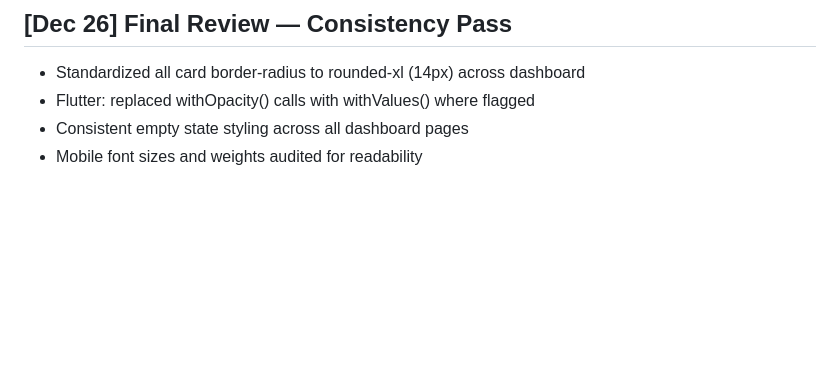
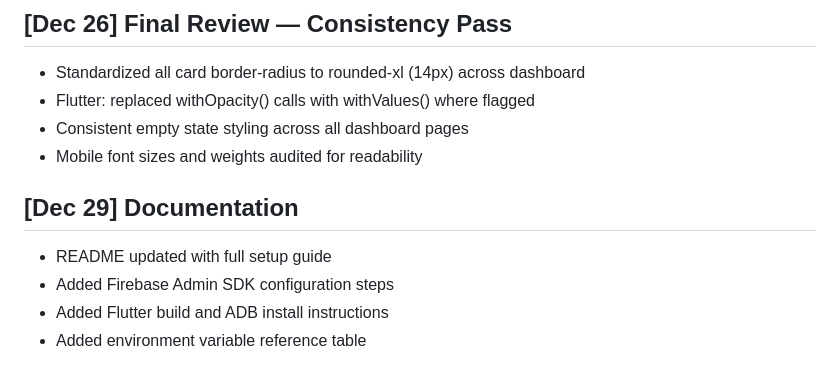
Before and after one commit to Punujalokith/fitforge, a Markdown page: CHANGELOG.md, the part around the change. Drawn GitHub-style; blank space fills up the shorter version.

Commit message:
docs: update README with setup guide, Firebase Admin config, and deploy steps

```diff
--- a/CHANGELOG.md
+++ b/CHANGELOG.md
@@ -124,3 +124,9 @@
 - Flutter: replaced withOpacity() calls with withValues() where flagged
 - Consistent empty state styling across all dashboard pages
 - Mobile font sizes and weights audited for readability
+
+## [Dec 29] Documentation
+- README updated with full setup guide
+- Added Firebase Admin SDK configuration steps
+- Added Flutter build and ADB install instructions
+- Added environment variable reference table
```
